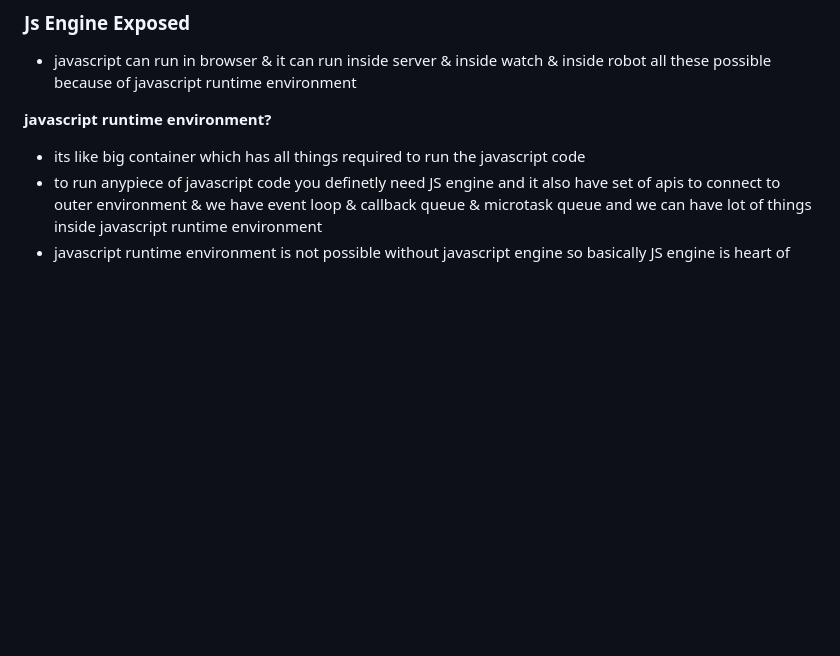
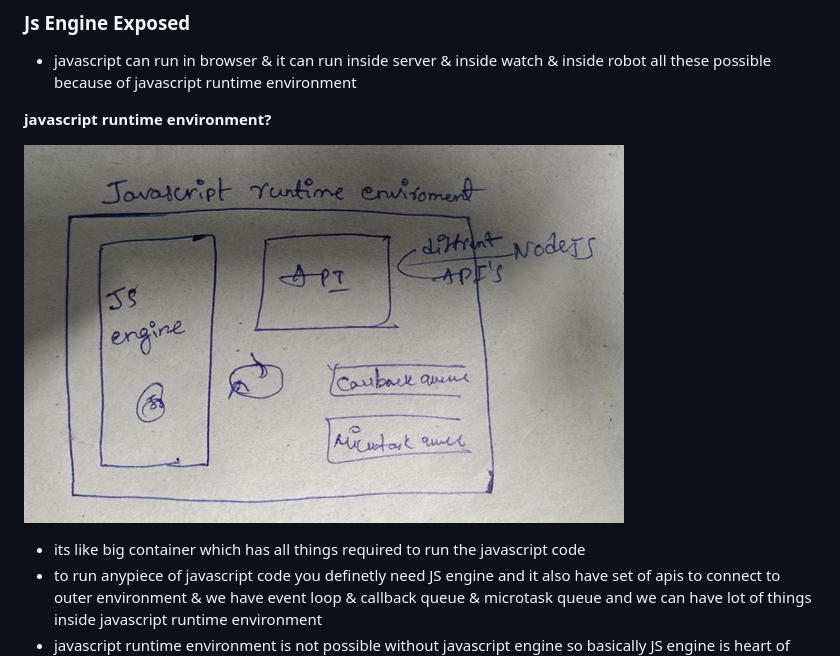
Before and after one commit to jagadeesh944078/Namaste-JavaScript, a Markdown page: README.md, the part around the change. GitHub-like rendering; pictures changed too: JS_Runtime_Environment.jpg (added); blank space fills up the shorter version.

```diff
--- a/README.md
+++ b/README.md
@@ -709,6 +709,8 @@ for more questions go through this **<a href="/closure_interview.md">Closure Int
 
 **javascript runtime environment?**
 
+![Alt text](JS_Runtime_Environment.jpg)
+
 - its like big container which has all things required to run the javascript code
 - to run anypiece of javascript code you definetly need JS engine and it also have set of apis to connect to outer environment & we have event loop & callback queue & microtask queue and we can have lot of things inside javascript runtime environment
 - javascript runtime environment is not possible without javascript engine so basically JS engine is heart of javascript runtime environment
```
